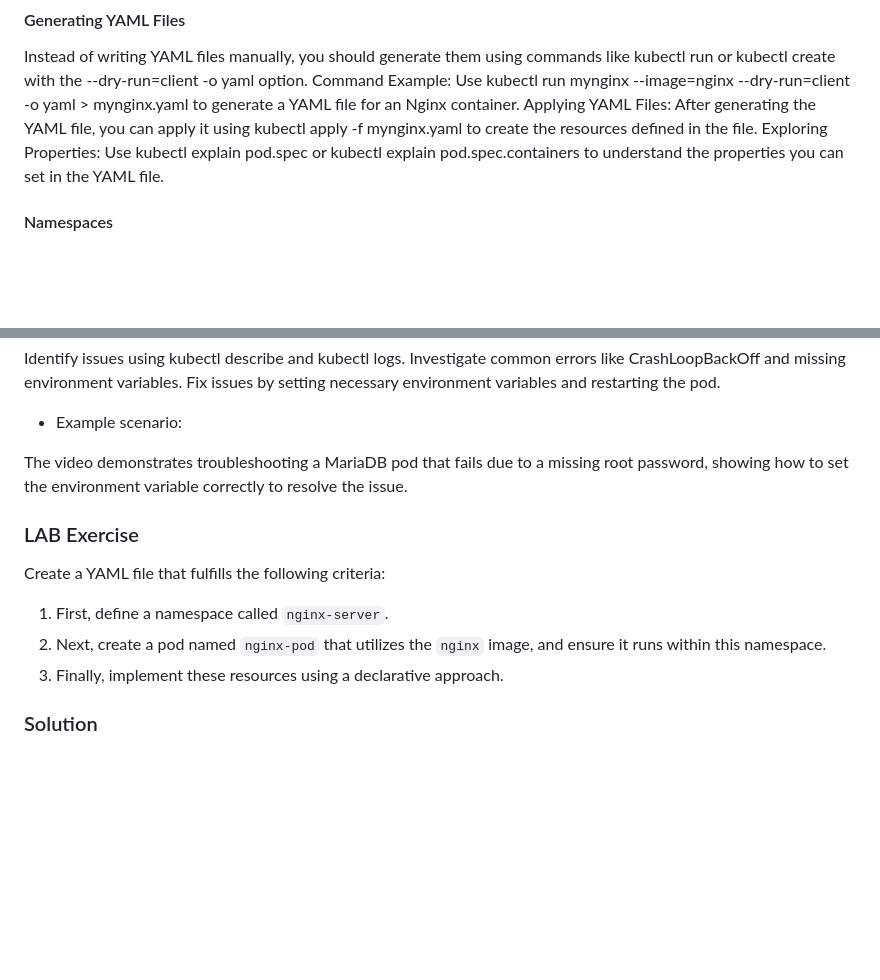
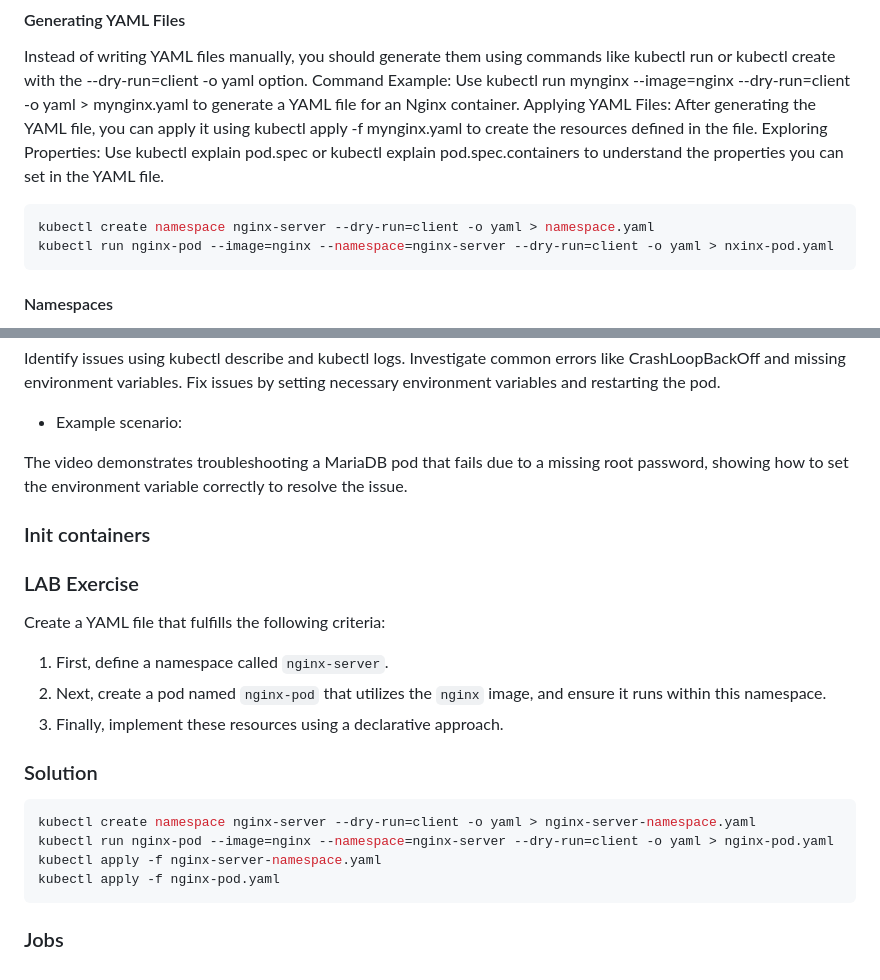
Before and after one commit to mromeroval/kubernetes-ckad, a Markdown page: 01_pods/README.md, 2 parts joined by grey strips. Drawn GitHub-style; blank space fills up the shorter version.

Commit message:
Add examples for creating a namespace and running a pod in the README

````diff
--- a/01_pods/README.md
+++ b/01_pods/README.md
@@ -64,6 +64,12 @@ Command Example: Use kubectl run mynginx --image=nginx --dry-run=client -o yaml
 Applying YAML Files: After generating the YAML file, you can apply it using kubectl apply -f mynginx.yaml to create the resources defined in the file.
 Exploring Properties: Use kubectl explain pod.spec or kubectl explain pod.spec.containers to understand the properties you can set in the YAML file.
 
+```bash
+kubectl create namespace nginx-server --dry-run=client -o yaml > namespace.yaml
+kubectl run nginx-pod --image=nginx --namespace=nginx-server --dry-run=client -o yaml > nxinx-pod.yaml
+```
+
+
 #### Namespaces
 
 Purpose of Namespaces: Namespaces in Kubernetes leverage Linux kernel namespaces to provide resource isolation, enabling multi-tenancy and easier management of complex applications.
@@ -93,6 +99,9 @@ Fix issues by setting necessary environment variables and restarting the pod.
 
 The video demonstrates troubleshooting a MariaDB pod that fails due to a missing root password, showing how to set the environment variable correctly to resolve the issue.
 
+### Init containers
+
+
 ### LAB Exercise
 
 Create a YAML file that fulfills the following criteria:
@@ -102,3 +111,12 @@ Create a YAML file that fulfills the following criteria:
 3. Finally, implement these resources using a declarative approach.
 
 ### Solution
+
+```bash
+kubectl create namespace nginx-server --dry-run=client -o yaml > nginx-server-namespace.yaml
+kubectl run nginx-pod --image=nginx --namespace=nginx-server --dry-run=client -o yaml > nginx-pod.yaml
+kubectl apply -f nginx-server-namespace.yaml
+kubectl apply -f nginx-pod.yaml
+```
+
+### Jobs
````
